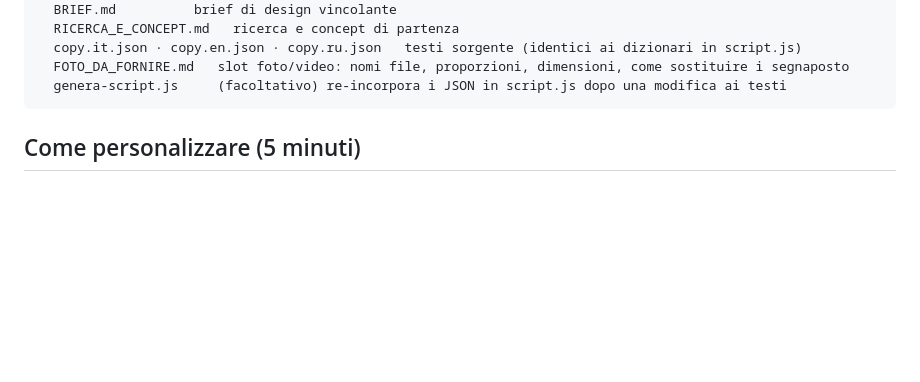
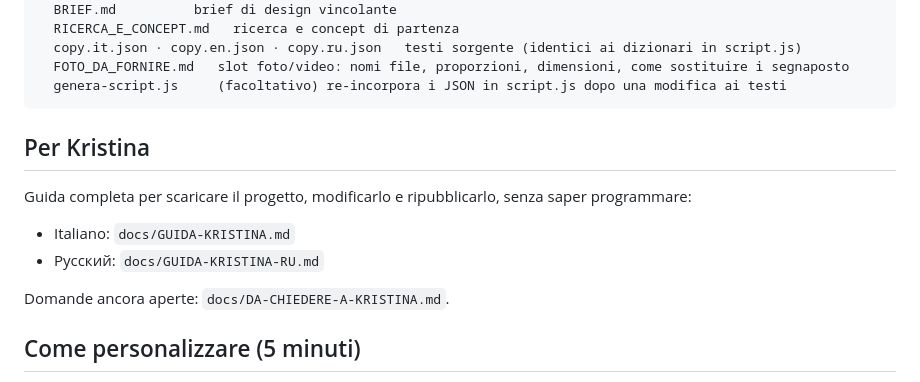
Before and after one commit to manuzz88/heels-dance, a Markdown page: README.md, the part around the change. GitHub-like rendering; blank space fills up the shorter version.

````diff
--- a/README.md
+++ b/README.md
@@ -23,6 +23,15 @@ docs/
   FOTO_DA_FORNIRE.md   slot foto/video: nomi file, proporzioni, dimensioni, come sostituire i segnaposto
   genera-script.js     (facoltativo) re-incorpora i JSON in script.js dopo una modifica ai testi
 ```
+
+## Per Kristina
+
+Guida completa per scaricare il progetto, modificarlo e ripubblicarlo, senza saper programmare:
+
+- Italiano: `docs/GUIDA-KRISTINA.md`
+- Русский: `docs/GUIDA-KRISTINA-RU.md`
+
+Domande ancora aperte: `docs/DA-CHIEDERE-A-KRISTINA.md`.
 
 ## Come personalizzare (5 minuti)
 
````
Also changed, not shown: docs/GUIDA-KRISTINA-RU.md (added, +216 -0 lines), docs/GUIDA-KRISTINA.md (added, +217 -0 lines).
